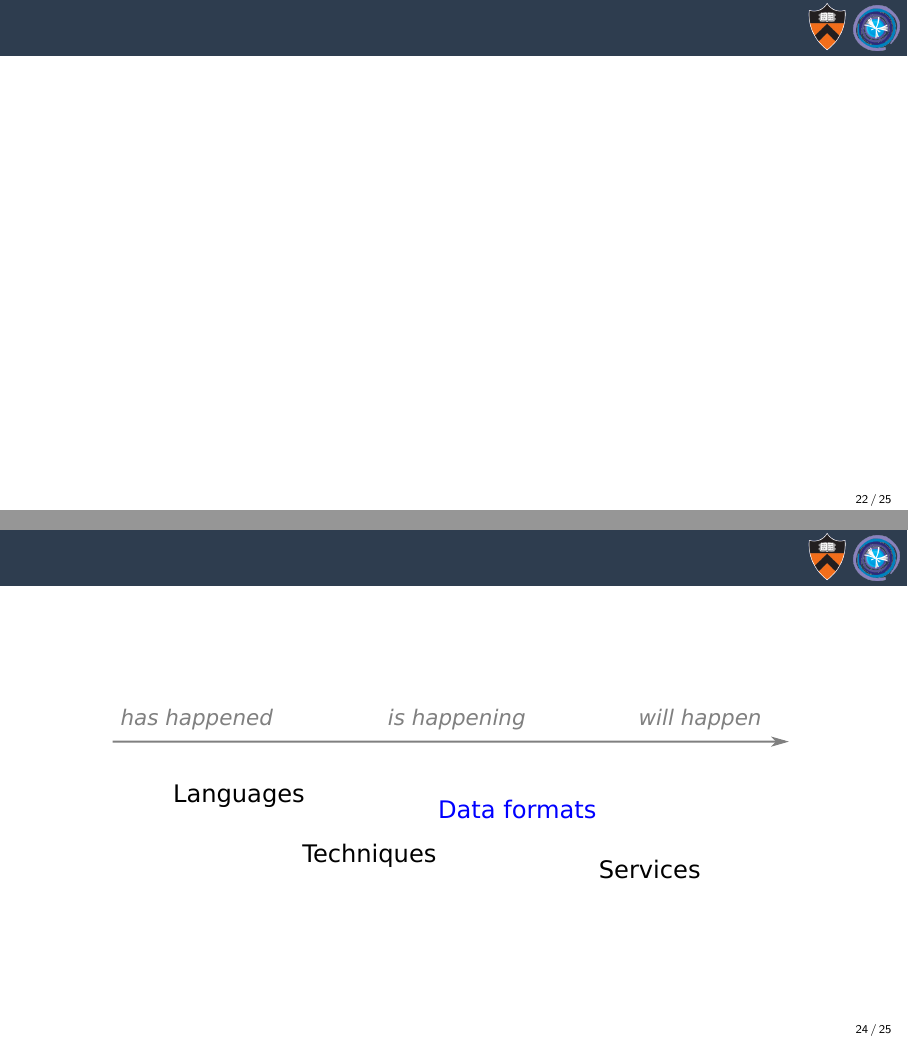
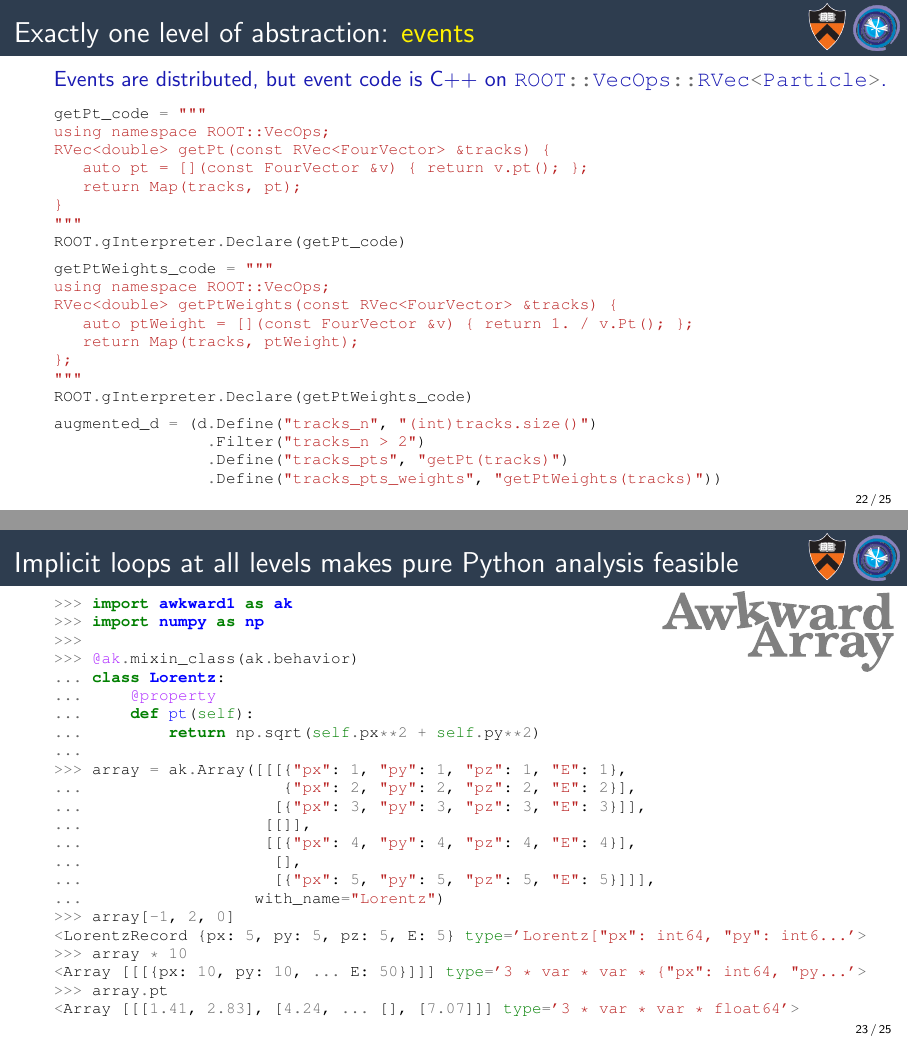
Before and after one commit to jpivarski-talks/2020-10-01-lhcb-computing, LaTeX slides (main.tex): pages 35 and 37 of 38 before the commit and pages 35 and 41 of 43 after it, joined at a grey line. Compiled offline with pdfLaTeX.

Commit message:
Writing.

```diff
--- a/main.tex
+++ b/main.tex
@@ -402,10 +402,6 @@ Without an explicit \mintinline{python}{for} loop, tasks without a dependency ar
 \end{center}
 \end{frame}
 
-\begin{frame}{}
-
-\end{frame}
-
 \begin{frame}[fragile]{Exactly one level of abstraction: \textcolor{yellow}{events}}
 \vspace{0.25 cm}
 \textcolor{darkblue}{Events are distributed, but event code is C++ on \mbox{\mintinline{c++}{ROOT::VecOps::RVec<Particle>}.\hspace{-1 cm}}}
@@ -442,3 +438,19 @@ augmented_d = (d.Define("tracks_n", "(int)tracks.size()")
 \end{minted}
 \end{frame}
 
+\begin{frame}[fragile]{Implicit loops at all levels makes pure Python analysis feasible}
+\vspace{0.2 cm}
+\hfill \mbox{\includegraphics[height=1.5 cm]{img/awkward-logo.pdf}\hspace{-0.85 cm}}
+
+\vspace{-1.5 cm}
+\scriptsize
+\begin{onlyenv}<1>
+\begin{minted}{python}
+>>> import awkward1 as ak
+>>> import numpy as np
+>>>
+>>> @ak.mixin_class(ak.behavior)
+... class Lorentz:
+...     @property
+...     def pt(self):
+...         return np.sqrt(self.px**2 + self.py**2)
@@ -444,0 +463,7 @@ augmented_d = (d.Define("tracks_n", "(int)tracks.size()")
+...                  with_name="Lorentz")
+...
+\end{minted}
+\vspace{3 cm}
+\end{onlyenv}
+\begin{onlyenv}<2>
+\begin{minted}{python}
@@ -444,0 +474,2 @@ augmented_d = (d.Define("tracks_n", "(int)tracks.size()")
+... class Lorentz:
+...     @property
@@ -444,0 +486,7 @@ augmented_d = (d.Define("tracks_n", "(int)tracks.size()")
+>>> array[-2]
+<LorentzRecord {px: 4, py: 4, pz: 4, E: 4} type='Lorentz["px": int64, "py": int6...'>
+\end{minted}
+\vspace{3 cm}
+\end{onlyenv}
+\begin{onlyenv}<3>
+\begin{minted}{python}
@@ -444,0 +497,2 @@ augmented_d = (d.Define("tracks_n", "(int)tracks.size()")
+... class Lorentz:
+...     @property
@@ -444,0 +509,9 @@ augmented_d = (d.Define("tracks_n", "(int)tracks.size()")
+>>> array[-2]
+<LorentzRecord {px: 4, py: 4, pz: 4, E: 4} type='Lorentz["px": int64, "py": int6...'>
+>>> array * 10
+<Array [{px: 10, py: 10, pz: 10, ... E: 50}] type='5 * {"px": int64, "py": int64...'>
+\end{minted}
+\vspace{3 cm}
+\end{onlyenv}
+\begin{onlyenv}<4>
+\begin{minted}{python}
@@ -444,0 +522,2 @@ augmented_d = (d.Define("tracks_n", "(int)tracks.size()")
+... class Lorentz:
+...     @property
@@ -444,0 +534,11 @@ augmented_d = (d.Define("tracks_n", "(int)tracks.size()")
+>>> array[-2]
+<LorentzRecord {px: 4, py: 4, pz: 4, E: 4} type='Lorentz["px": int64, "py": int6...'>
+>>> array * 10
+<Array [{px: 10, py: 10, pz: 10, ... E: 50}] type='5 * {"px": int64, "py": int64...'>
+>>> array.pt
+<Array [1.41, 2.83, 4.24, 5.66, 7.07] type='5 * float64'>
+\end{minted}
+\vspace{3 cm}
+\end{onlyenv}
+\begin{onlyenv}<5>
+\begin{minted}{python}
@@ -444,0 +549,2 @@ augmented_d = (d.Define("tracks_n", "(int)tracks.size()")
+... class Lorentz:
+...     @property
@@ -444,0 +562,11 @@ augmented_d = (d.Define("tracks_n", "(int)tracks.size()")
+>>> array[0, -1]
+<LorentzRecord {px: 3, py: 3, pz: 3, E: 3} type='Lorentz["px": int64, "py": int6...'>
+>>> array * 10
+<Array [[{px: 10, py: 10, ... E: 50}]] type='3 * var * {"px": int64, "py": int64...'>
+>>> array.pt
+<Array [[1.41, 2.83, 4.24], ... [5.66, 7.07]] type='3 * var * float64'>
+\end{minted}
+\vspace{3 cm}
+\end{onlyenv}
+\begin{onlyenv}<6>
+\begin{minted}{python}
@@ -444,0 +577,2 @@ augmented_d = (d.Define("tracks_n", "(int)tracks.size()")
+... class Lorentz:
+...     @property
@@ -445,3 +590,14 @@ augmented_d = (d.Define("tracks_n", "(int)tracks.size()")
+>>> array[-1, 2, 0]
+<LorentzRecord {px: 5, py: 5, pz: 5, E: 5} type='Lorentz["px": int64, "py": int6...'>
+>>> array * 10
+<Array [[[{px: 10, py: 10, ... E: 50}]]] type='3 * var * var * {"px": int64, "py...'>
+>>> array.pt
+<Array [[[1.41, 2.83], [4.24, ... [], [7.07]]] type='3 * var * var * float64'>
+\end{minted}
+\vspace{3 cm}
+\end{onlyenv}
+\end{frame}
+
 \begin{frame}{\mbox{ }}
 \vspace{0.5 cm}
 
```
Also changed, not shown: img/awkward-logo.pdf (added), img/topics-1.pdf, img/topics-1.svg, img/topics-2.pdf, img/topics-2.svg, img/topics-3.pdf, img/topics-3.svg, img/topics-4.pdf, img/topics-4.svg, main.tex (78 more changed lines).
